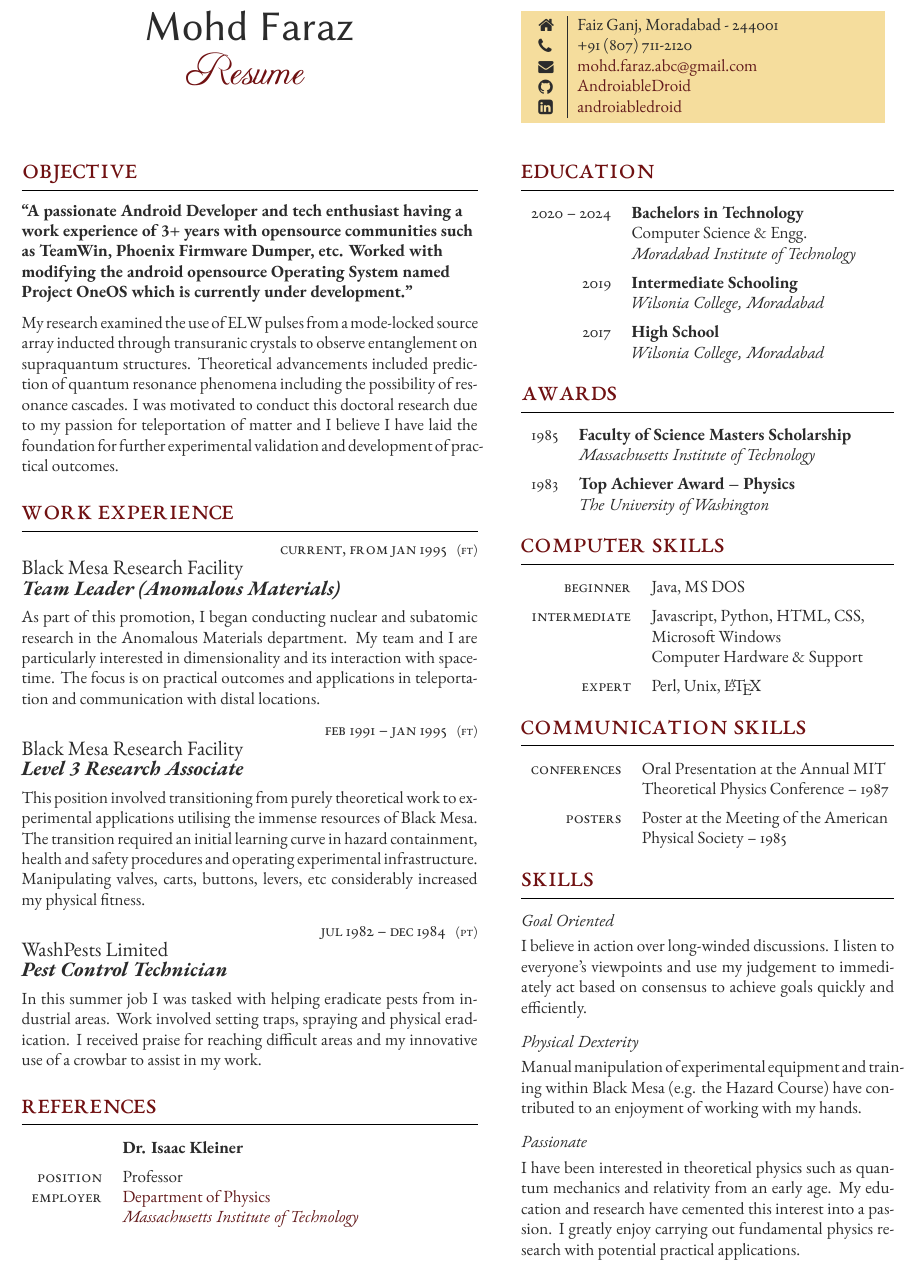
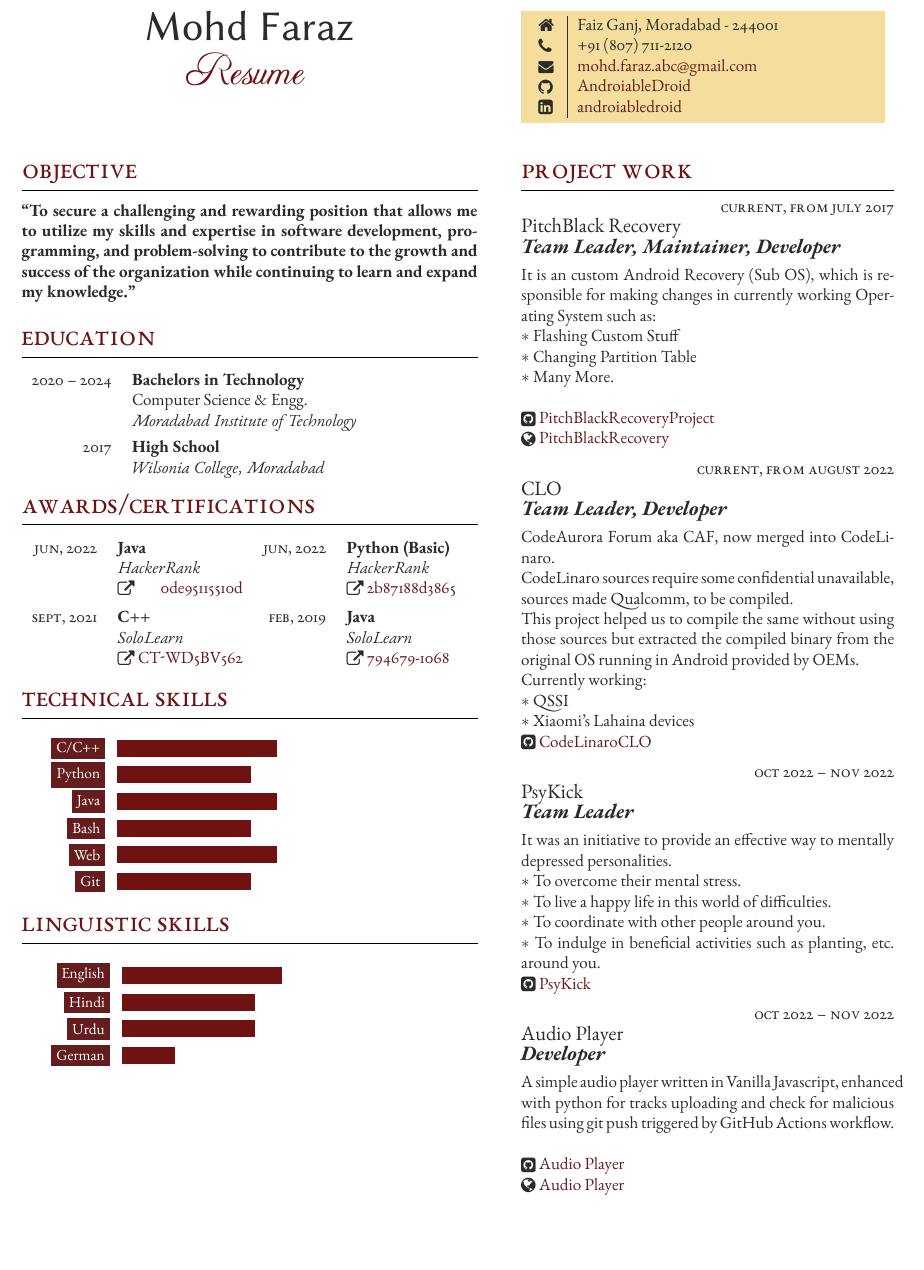
Before and after one commit to AndroiableDroid/resume, a LaTeX document (template.tex, which reads FreemanCV.cls): part of page 1 of 2 before the commit and part of the page after it, cut so that both start at the same text, the shorter picture padded with empty space. Compiled offline with XeLaTeX.

Commit message:
Resume: Improvements
Signed-off-by: Mohd Faraz <androiabledroid@gmail.com>

```diff
--- a/FreemanCV.cls
+++ b/FreemanCV.cls
@@ -39,6 +39,10 @@
 
 \usepackage{extsizes} % Allows using more default font sizes as a class option
 
+\usepackage{tikz} % Required for creating the plots
+\usetikzlibrary{shapes, backgrounds}
+\tikzset{x=1cm, y=1cm} % Default tikz units
+
 %----------------------------------------------------------------------------------------
 %	MARGINS
 %----------------------------------------------------------------------------------------
@@ -117,7 +159,7 @@
 \titleformat
 	{\section} % Section type being modified
 	[block] % Section layout type, can be: hang, block, display, runin, leftmargin, rightmargin, drop, wrap, frame
-	{\color{headings}\scshape\LARGE\raggedright} % Text formatting of the whole section, i.e. label and title
+	{\color{headings}\scshape\LARGE\justifying} % Text formatting of the whole section, i.e. label and title
 	{} % Section label (e.g. number) and its formatting
 	{0pt} % Horizontal space between the section label and title
 	{} % Code before the section title
@@ -142,7 +184,7 @@
 %	COLORS
 %----------------------------------------------------------------------------------------
 
-\usepackage[usenames, svgnames]{xcolor} % Required for defining and using custom colors
+%\usepackage[usenames, svgnames]{xcolor} % Required for defining and using custom colors
 
 \definecolor{text}{HTML}{2b2b2b} % Main document text color, off-black
 \definecolor{headings}{HTML}{701112} % Dark red color for headings
--- a/template.tex
+++ b/template.tex
@@ -29,6 +29,7 @@
 	10pt, % Default font size, can be between 8pt and 12pt
 	]{FreemanCV}
 
+\usepackage{ragged2e}
 \columnratio{0.55, 0.45} % Widths of the two columns, specified here as a ratio summing to 1 to correspond to percentages; adjust as needed for your content
 
 % Headers and footers can be added with the following commands: \lhead{}, \rhead{}, \lfoot{} and \rfoot{}
@@ -63,81 +64,6 @@
 
 \section{Objective}
 
-{\raggedright\textbf{``A passionate Android Developer and tech enthusiast having a work experience of 3+ years with opensource communities such as TeamWin, Phoenix Firmware Dumper, etc. Worked with modifying the android opensource Operating System named Project OneOS which is currently under development."}\par}
+{\justifying\textbf{``To secure a challenging and rewarding position that allows me to utilize my skills and expertise in software development, programming, and problem-solving to contribute to the growth and success of the organization while continuing to learn and expand my knowledge."}\par}
 
 \medskip % Vertical whitespace
-
-My research examined the use of ELW pulses from a mode-locked source array inducted through transuranic crystals to observe entanglement on supraquantum structures. Theoretical advancements included prediction of quantum resonance phenomena including the possibility of resonance cascades. I was motivated to conduct this doctoral research due to my passion for teleportation of matter and I believe I have laid the foundation for further experimental validation and development of practical outcomes.
-
-\medskip % Extra vertical whitespace before the next section
-
-%----------------------------------------------------------------------------------------
-%	WORK EXPERIENCE
-%----------------------------------------------------------------------------------------
-
-\section{Work Experience}
-
-% Each job is added with a \jobentry command. Below is an empty one to use as a template:
-
-%\jobentry
-%	{} % Duration
-%	{} % FT/PT (full time or part time)
-%	{} % Employer
-%	{} % Job title
-%	{} % Description
-
-% All 5 parameters must be supplied but any can be empty if you don't need them
-
-%------------------------------------------------
-
-\jobentry
-	{Current, from Jan 1995} % Duration
-	{FT} % FT/PT (full time or part time)
-	{Black Mesa Research Facility} % Employer
-	{Team Leader (Anomalous Materials)} % Job title
-	{As part of this promotion, I began conducting nuclear and subatomic research in the Anomalous Materials department. My team and I are particularly interested in dimensionality and its interaction with spacetime. The focus is on practical outcomes and applications in teleportation and communication with distal locations.} % Description
-
-%------------------------------------------------
-
-\jobentry
-	{Feb 1991 -- Jan 1995} % Duration
-	{FT} % FT/PT (full time or part time)
-	{Black Mesa Research Facility} % Employer
-	{Level 3 Research Associate} % Job title
-	{This position involved transitioning from purely theoretical work to experimental applications utilising the immense resources of Black Mesa. The transition required an initial learning curve in hazard containment, health and safety procedures and operating experimental infrastructure. Manipulating valves, carts, buttons, levers, etc considerably increased my physical fitness.} % Description
-
-%------------------------------------------------
-
-\jobentry
-	{Jul 1982 -- Dec 1984} % Duration
-	{PT} % FT/PT (full time or part time)
-	{WashPests Limited} % Employer
-	{Pest Control Technician} % Job title
-	{In this summer job I was tasked with helping eradicate pests from industrial areas. Work involved setting traps, spraying and physical eradication. I received praise for reaching difficult areas and my innovative use of a crowbar to assist in my work.} % Description
-
-%----------------------------------------------------------------------------------------
-%	REFERENCES
-%----------------------------------------------------------------------------------------
-
-\section{References}
-
-%\textit{References available on request} % Uncomment if you'd rather not include references and remove the section below
-
-%------------------------------------------------
-
-% This section is laid out using a table. A \tableentry command adds lines with the following parameters:
-
-%\tableentry{Heading}{Content}{spaceafter}
-% All 3 parameters must be supplied but any can be empty if you don't need them
-% A "spaceafter" value in the third parameter will add some vertical space -- this is to be used between headings, leave it empty for no extra space
-
-%------------------------------------------------
-
-\begin{supertabular}{r l} % Start a table with two columns, the table will ensure everything is aligned
-
-	%------------------------------------------------
-
-	\tableentry{}{\textbf{Dr. Isaac Kleiner}}{spaceafter}
-	\tableentry{Position}{Professor}{}
-	\tableentry{Employer}{\href{https://web.mit.edu/physics/}{Department of Physics}}{}
-	\tableentry{}{\href{https://web.mit.edu}{\textit{Massachusetts Institute of Technology}}}{spaceafter}
@@ -164,27 +70,3 @@ My research examined the use of ELW pulses from a mode-locked source array induc
-\medskip % Extra vertical whitespace before the next section
-
-%----------------------------------------------------------------------------------------
-
-\switchcolumn % Switch to the second (right) column
-
-%----------------------------------------------------------------------------------------
-%	COLORED CONTACT DETAILS BOX
-%----------------------------------------------------------------------------------------
-
-\parbox[top][0.11\textheight][c]{\linewidth}{ % Box to hold the colored box; change the fixed height as needed to match the box to the left
-	\colorbox{shade}{ % Create colored box and specify background color
-		\begin{supertabular}{@{\hspace{3pt}} p{0.05\linewidth} | p{0.775\linewidth}} % Start a table with two columns, the table will ensure everything is aligned
-			\raisebox{-1pt}{\faHome} & Faiz Ganj, Moradabad - 244001 \\ % Address
-			\raisebox{-1pt}{\faPhone} & +91 (807) 711-2120 \\ % Phone number
-			\raisebox{-1pt}{\small\faEnvelope} & \href{mailto:mohd.faraz.abc@gmail.com}{mohd.faraz.abc@gmail.com} \\ % Email address
-			%\raisebox{-1pt}{\small\faDesktop} & \href{https://github.com/AndroiableDroid}{GitHub: AndroiableDroid} \\ % Website
-			\raisebox{-1pt}{\faGithub} & \href{https://github.com/AndroiableDroid}{AndroiableDroid} \\ % GitHub profile
-			\raisebox{-1pt}{\faLinkedinSquare} & \href{https://www.linkedin.com/in/androiabledroid}{androiabledroid} \\ % LinkedIn profile
-			% See fontawesome.pdf in the Fonts folder for all icons you can use
-		\end{supertabular}
-	}
-	\vfill % Push content to the top of the box
-}
 
 %----------------------------------------------------------------------------------------
 %	EDUCATION
@@ -219,15 +101,6 @@ My research examined the use of ELW pulses from a mode-locked source array induc
 	%------------------------------------------------
 
 	\qualificationentry
-		{2019} % Duration
-		{Intermediate Schooling} % Degree
-		{} % Honors, achievements or distinctions (e.g. first class honors)
-		{}
-		{Wilsonia College, Moradabad} % Institution
-
-	%------------------------------------------------
-
-	\qualificationentry
 		{2017} % Duration
 		{High School} % Degree
 		{} % Honors, achievements or distinctions (e.g. first class honors)
@@ -239,10 +112,10 @@ My research examined the use of ELW pulses from a mode-locked source array induc
 \end{supertabular}
 
 %----------------------------------------------------------------------------------------
-%	AWARDS
+%	AWARDS/Certifications
 %----------------------------------------------------------------------------------------
 
-\section{Awards}
+\section{Awards/Certifications}
 
 % This section is laid out using a table. A \tableentry command adds lines with the following parameters:
 
@@ -252,27 +125,36 @@ My research examined the use of ELW pulses from a mode-locked source array induc
 
 %------------------------------------------------
 
-\begin{supertabular}{r l} % Start a table with two columns, the table will ensure everything is aligned
-
+\begin{supertabular}{r l r l} % Start a table with two columns, the table will ensure everything is aligned
 	%------------------------------------------------
 
-	\tableentry{1985}{\textbf{Faculty of Science Masters Scholarship}}{}
-	\tableentry{}{\textit{Massachusetts Institute of Technology}}{spaceafter}
+	\duelcertentry{Jun, 2022}
+						{\textbf{Java}}
+						{\textit{HackerRank}}
+						{\raisebox{-1pt}{\faExternalLink} \href{https://www.hackerrank.com/certificates/0de95115510d}{0de95115510d}}
+				  {Jun, 2022}
+				  		{\textbf{Python (Basic)}}
+						{\textit{HackerRank}}
+						{\raisebox{-1pt}{\faExternalLink} \href{https://www.hackerrank.com/certificates/2b87188d3865}{2b87188d3865}}
 
-	%------------------------------------------------
-
-	\tableentry{1983}{\textbf{Top Achiever Award -- Physics}}{}
-	\tableentry{}{\textit{The University of Washington}}{spaceafter}
+	\duelcertentry{Sept, 2021}
+						{\textbf{C++}}
+						{\textit{SoloLearn}}
+						{\raisebox{-1pt}{\faExternalLink} \href{https://www.sololearn.com/Certificate/CT-WD5BV562/png}{CT-WD5BV562}}
+					{Feb, 2019}
+						{\textbf{Java}}
+						{\textit{SoloLearn}}
+						{\raisebox{-1pt}{\faExternalLink} \href{https://www.sololearn.com/certificates/course/en/794679/1068/landscape/png}{794679-1068}}
 
 	%------------------------------------------------
 
 \end{supertabular}
 
 %----------------------------------------------------------------------------------------
-%	COMPUTER SKILLS
+%	Technical SKILLS
 %----------------------------------------------------------------------------------------
 
-\section{Computer Skills}
+\section{Technical Skills}
 
 % This section is laid out using a table. A \tableentry command adds lines with the following parameters:
 
@@ -282,76 +164,163 @@ My research examined the use of ELW pulses from a mode-locked source array induc
 
 %------------------------------------------------
 
+\begin{supertabular}{r l}
+\begin{barchart}{5.5}
+	\baritem{C/C++}{60}
+	\baritem{Python}{50}
+	\baritem{Java}{60}
+	\baritem{Bash}{50}
+	\baritem{Web}{60}
+	\baritem{Git}{50}
+\end{barchart} \\
+\end{supertabular}
+
+%----------------------------------------------------------------------------------------
+%	Languages DESCRIPTION
+%----------------------------------------------------------------------------------------
+
+\section{Linguistic Skills}
+
 \begin{supertabular}{r l} % Start a table with two columns, the table will ensure everything is aligned
+\begin{barchart}{5.5}
+	\baritem{English}{60}
+	\baritem{Hindi}{50}
+	\baritem{Urdu}{50}
+	\baritem{German}{20}
+\end{barchart} \\
+\end{supertabular}
+
+\switchcolumn % Switch to the second (right) column
+
+%----------------------------------------------------------------------------------------
+%	COLORED CONTACT DETAILS BOX
+%----------------------------------------------------------------------------------------
+
+\parbox[top][0.11\textheight][c]{\linewidth}{ % Box to hold the colored box; change the fixed height as needed to match the box to the left
+	\colorbox{shade}{ % Create colored box and specify background color
+		\begin{supertabular}{@{\hspace{3pt}} p{0.05\linewidth} | p{0.775\linewidth}} % Start a table with two columns, the table will ensure everything is aligned
+			\raisebox{-1pt}{\faHome} & Faiz Ganj, Moradabad - 244001 \\ % Address
+			\raisebox{-1pt}{\faPhone} & +91 (807) 711-2120 \\ % Phone number
+			\raisebox{-1pt}{\small\faEnvelope} & \href{mailto:mohd.faraz.abc@gmail.com}{mohd.faraz.abc@gmail.com} \\ % Email address
+			%\raisebox{-1pt}{\small\faDesktop} & \href{https://github.com/AndroiableDroid}{GitHub: AndroiableDroid} \\ % Website
+			\raisebox{-1pt}{\faGithub} & \href{https://github.com/AndroiableDroid}{AndroiableDroid} \\ % GitHub profile
+			\raisebox{-1pt}{\faLinkedinSquare} & \href{https://www.linkedin.com/in/androiabledroid}{androiabledroid} \\ % LinkedIn profile
+			% See fontawesome.pdf in the Fonts folder for all icons you can use
+		\end{supertabular}
+	}
+	\vfill % Push content to the top of the box
+}
+
+%----------------------------------------------------------------------------------------
+%	Project Work
+%----------------------------------------------------------------------------------------
+
+\section{Project Work}
+
+% Each job is added with a \jobentry command. Below is an empty one to use as a template:
+
+%\jobentry
+%	{} % Duration
+%	{} % FT/PT (full time or part time)
+%	{} % Employer
+%	{} % Job title
+%	{} % Description
+
+% All 5 parameters must be supplied but any can be empty if you don't need them
 
 %------------------------------------------------
 
-	\tableentry{Beginner}{Java, MS DOS}{spaceafter}
+\jobentry
+	{Current, from July 2017} % Duration
+	{} % FT/PT (full time or part time)
+	{PitchBlack Recovery} % Employer
+	{Team Leader, Maintainer, Developer} % Job title
+	{It is an custom Android Recovery (Sub OS), which is responsible for making changes in currently working Operating System such as:\\
+	 $*$ Flashing Custom Stuff\\
+	 $*$ Changing Partition Table\\
+	 $*$ Many More.\\
+	 \\
+	\raisebox{-1pt}{\faGithubSquare} \href{https://github.com/PitchBlackRecoveryProject}{PitchBlackRecoveryProject}\\
+	\raisebox{-1pt}{\faGlobe} \href{https://pitchblackrecovery.com}{PitchBlackRecovery}} % Description
 
 %------------------------------------------------
 
-	\tableentry{Intermediate}{Javascript, Python, HTML, CSS,}{}
-	\tableentry{}{Microsoft Windows}{}
-	\tableentry{}{Computer Hardware \& Support}{spaceafter}
+\jobentry
+	{Current, from August 2022} % Duration
+	{} % FT/PT (full time or part time)
+	{CLO} % Employer
+	{Team Leader, Developer} % Job title
+	{CodeAurora Forum aka CAF, now merged into CodeLinaro. \\
+	CodeLinaro sources require some confidential unavailable, sources made Qualcomm, to be compiled. \\
+	This project helped us to compile the same without using those sources but extracted the compiled binary from the original OS running in Android provided by OEMs. \\
+	Currently working:\\
+	 $*$ QSSI\\
+	 $*$ Xiaomi's Lahaina devices\\
+	\raisebox{-1pt}{\faGithubSquare} \href{https://github.com/CodeLinaroCLO}{CodeLinaroCLO}} % Description
+
 
 %------------------------------------------------
 
-	\tableentry{Expert}{Perl, Unix, \LaTeX}{spaceafter}
+\jobentry
+	{Oct 2022 -- Nov 2022} % Duration
+	{} % FT/PT (full time or part time)
+	{PsyKick} % Employer
+	{Team Leader} % Job title
+	{It was an initiative to provide an effective way to mentally depressed personalities.\\
+	 $*$ To overcome their mental stress.\\
+	 $*$ To live a happy life in this world of difficulties.\\
+	 $*$ To coordinate with other people around you.\\
+	 $*$ To indulge in beneficial activities such as planting, etc. around you.\\
+	 \raisebox{-1pt}{\faGithubSquare} \href{https://github.com/PsyKick-MIT}{PsyKick}} % Description
 
 %------------------------------------------------
 
-\end{supertabular}
-
-%----------------------------------------------------------------------------------------
-%	COMMUNICATION SKILLS
-%----------------------------------------------------------------------------------------
-
-\section{Communication Skills}
-
-% This section is laid out using a table. A \tableentry command adds lines with the following parameters:
-
-%\tableentry{Heading}{Content}{spaceafter}
-% All 3 parameters must be supplied but any can be empty if you don't need them
-% A "spaceafter" value in the third parameter will add some vertical space -- this is to be used between headings, leave it empty for no extra space
+\jobentry
+	{Oct 2022 -- Nov 2022} % Duration
+	{} % FT/PT (full time or part time)
+	{Audio Player} % Employer
+	{Developer} % Job title
+	{A simple audio player written in Vanilla Javascript, enhanced with python for tracks uploading and check for malicious files using git push triggered by GitHub Actions workflow.\\
+	\\
+	\raisebox{-1pt}{\faGithubSquare} \href{https://github.com/AndroiableDroid/audioplayer}{Audio Player}\\
+	\raisebox{-1pt}{\faGlobe} \href{https://github.com/AndroiableDroid/audioplayer}{Audio Player}} % Description
 
 %------------------------------------------------
 
-\begin{supertabular}{r l} % Start a table with two columns, the table will ensure everything is aligned
-
-	%------------------------------------------------
-
-	\tableentry{Conferences}{Oral Presentation at the Annual MIT}{}
-	\tableentry{}{Theoretical Physics Conference -- 1987}{spaceafter}
-
-	%------------------------------------------------
-
-	\tableentry{Posters}{Poster at the Meeting of the American}{}
-	\tableentry{}{Physical Society -- 1985}{spaceafter}
-
-	%------------------------------------------------
-
-\end{supertabular}
+% \jobentry
+% 	{Jul 2019 -- Jul 2021} % Duration
+% 	{} % FT/PT (full time or part time)
+% 	{Project OneOS} % Employer
+% 	{Developer} % Job title
+% 	{It was a custom Android Operating System based on Codeaurora Forum (CAF) Sources.\\
+% 	Features:\\
+% 	 $*$ Minimalistic UI\\
+% 	 $*$ Great performance\\
+% 	 $*$ More Stability\\
+% 	 $*$ Interactive UI\\
+% 	\raisebox{-1pt}{\faGithubSquare} \href{https://github.com/Project-OneOS}{Project OneOS}} % Description
 
 %----------------------------------------------------------------------------------------
-%	SKILLS DESCRIPTION
+
+%----------------------------------------------------------------------------------------
+%	REFERENCES
 %----------------------------------------------------------------------------------------
 
-\section{Skills}
+% \section{References}
 
-\subsection{Goal Oriented}
+% %\textit{References available on request} % Uncomment if you'd rather not include references and remove the section below
 
-I believe in action over long-winded discussions. I listen to everyone's viewpoints and use my judgement to immediately act based on consensus to achieve goals quickly and efficiently.
+% %------------------------------------------------
 
-\subsection{Physical Dexterity}
+% % This section is laid out using a table. A \tableentry command adds lines with the following parameters:
 
-Manual manipulation of experimental equipment and training within Black Mesa (e.g. the Hazard Course) have contributed to an enjoyment of working with my hands.
+% %\tableentry{Heading}{Content}{spaceafter}
+% % All 3 parameters must be supplied but any can be empty if you don't need them
+% % A "spaceafter" value in the third parameter will add some vertical space -- this is to be used between headings, leave it empty for no extra space
 
-\subsection{Passionate}
+% %------------------------------------------------
 
-I have been interested in theoretical physics such as quantum mechanics and relativity from an early age. My education and research have cemented this interest into a passion. I greatly enjoy carrying out fundamental physics research with potential practical applications.
+% \begin{supertabular}{r l} % Start a table with two columns, the table will ensure everything is aligned
 
-%----------------------------------------------------------------------------------------
-%	PUBLICATIONS
-%----------------------------------------------------------------------------------------
+% 	%------------------------------------------------
 
-\section{Publications}
```
Also changed, not shown: Makefile, FreemanCV.cls (54 more changed lines), template.tex (105 more changed lines). Lines whose indentation alone changed are shown as unchanged.
